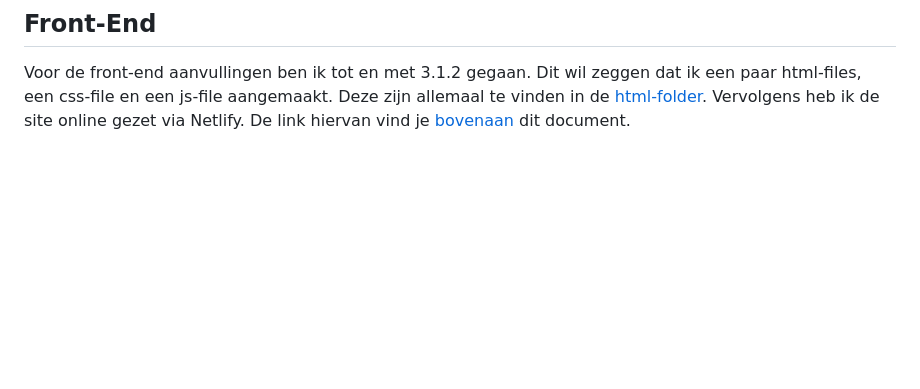
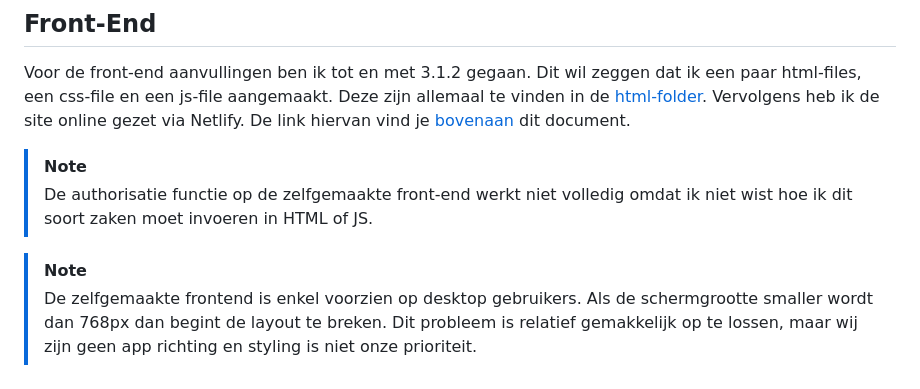
Before and after one commit to LNB53/api-project-end, a Markdown page: README.md, the part around the change. Drawn GitHub-style; blank space fills up the shorter version.

```diff
--- a/README.md
+++ b/README.md
@@ -156,3 +156,9 @@ Daarnaast heb ik ook een extra job aangemaakt in [workflow.yml](/.github/workflo
 
 ## Front-End
 Voor de front-end aanvullingen ben ik tot en met 3.1.2 gegaan. Dit wil zeggen dat ik een paar html-files, een css-file en een js-file aangemaakt. Deze zijn allemaal te vinden in de [html-folder](/myproject/html). Vervolgens heb ik de site online gezet via Netlify. De link hiervan vind je [bovenaan](#) dit document.
+
+>[!NOTE]
+>De authorisatie functie op de zelfgemaakte front-end werkt niet volledig omdat ik niet wist hoe ik dit soort zaken moet invoeren in HTML of JS.
+
+>[!NOTE]
+>De zelfgemaakte frontend is enkel voorzien op desktop gebruikers. Als de schermgrootte smaller wordt dan 768px dan begint de layout te breken. Dit probleem is relatief gemakkelijk op te lossen, maar wij zijn geen app richting en styling is niet onze prioriteit.
```
